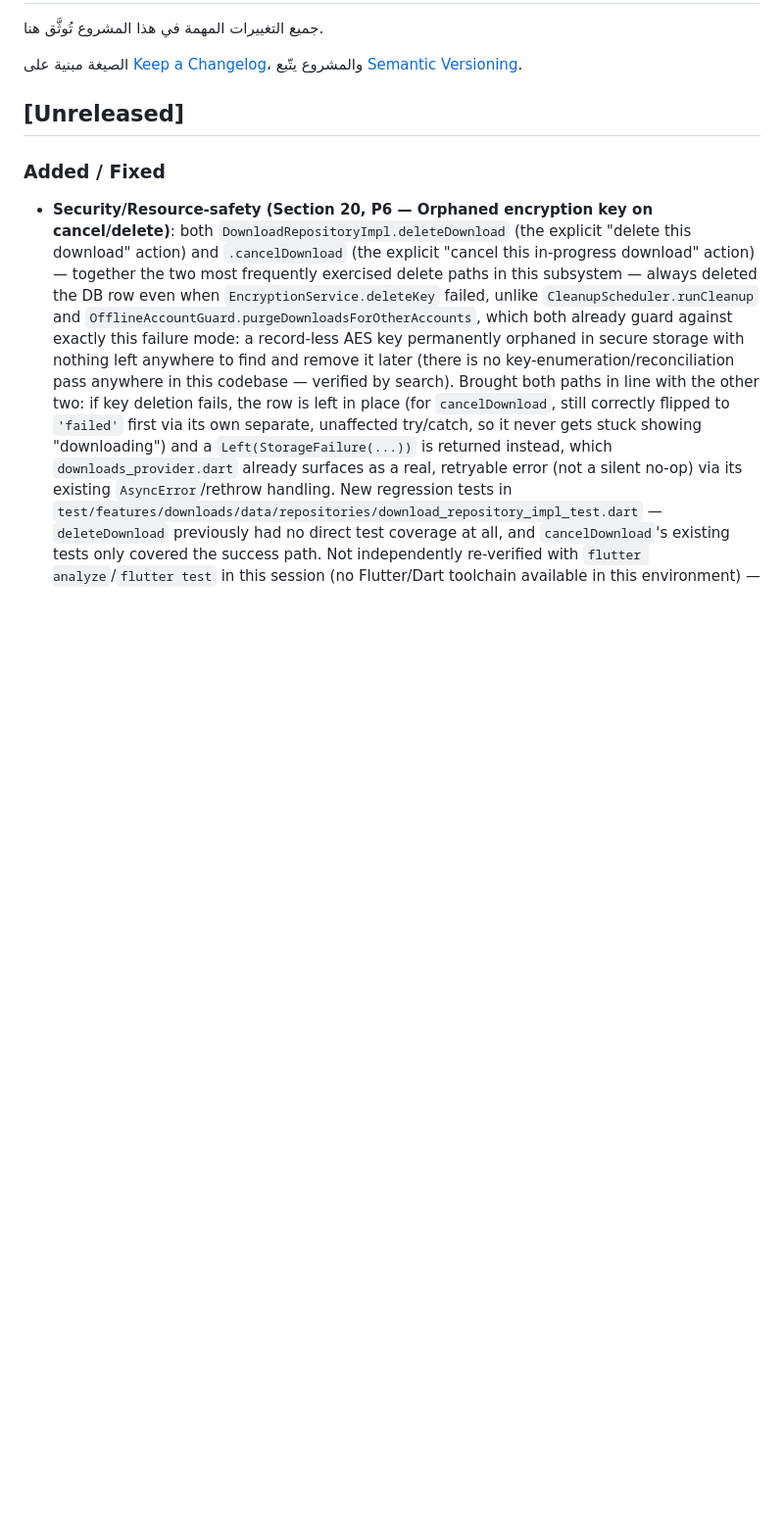
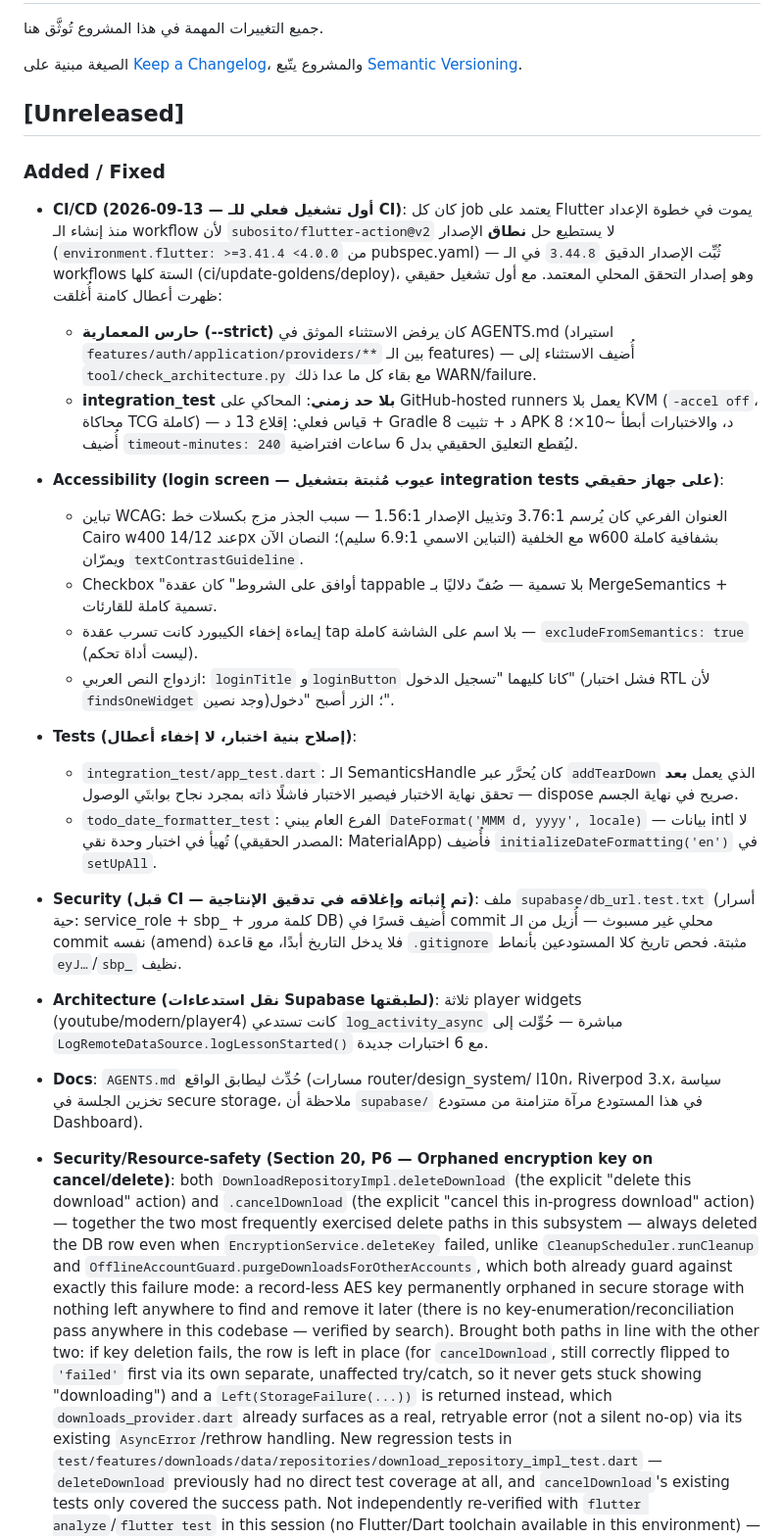
Before and after one commit to mi9092921-alt/EduZone_App, a Markdown page: CHANGELOG.md, the part around the change. Shown at 98% size. Rendered like a GitHub page; blank space fills up the shorter version.

```diff
--- a/CHANGELOG.md
+++ b/CHANGELOG.md
@@ -8,6 +8,53 @@
 ## [Unreleased]
 
 ### Added / Fixed
+
+- **CI/CD (2026-09-13 — أول تشغيل فعلي للـ CI)**: كان كل job يعتمد على Flutter
+  يموت في خطوة الإعداد منذ إنشاء الـ workflow لأن `subosito/flutter-action@v2`
+  لا يستطيع حل **نطاق** الإصدار (`environment.flutter: >=3.41.4 <4.0.0` من
+  pubspec.yaml) — ثُبِّت الإصدار الدقيق `3.44.8` في الـ workflows الستة كلها
+  (ci/update-goldens/deploy)، وهو إصدار التحقق المحلي المعتمد. مع أول تشغيل
+  حقيقي ظهرت أعطال كامنة أُغلقت:
+  - **حارس المعمارية (--strict)** كان يرفض الاستثناء الموثق في AGENTS.md
+    (استيراد `features/auth/application/providers/**` بين الـ features) —
+    أُضيف الاستثناء إلى `tool/check_architecture.py` مع بقاء كل ما عدا ذلك
+    WARN/failure.
+  - **integration_test بلا حد زمني**: المحاكي على GitHub-hosted runners يعمل
+    بلا KVM (`-accel off`، محاكاة TCG كاملة) — قياس فعلي: إقلاع 13 د +
+    Gradle 8 د + تثبيت APK 8 د، والاختبارات أبطأ ~10×؛ أُضيف
+    `timeout-minutes: 240` ليُقطع التعليق الحقيقي بدل 6 ساعات افتراضية.
+- **Accessibility (login screen — عيوب مُثبتة بتشغيل integration tests على
+  جهاز حقيقي)**:
+  - تباين WCAG: العنوان الفرعي كان يُرسم 3.76:1 وتذييل الإصدار 1.56:1 —
+    سبب الجذر مزج بكسلات خط Cairo w400 عند 14/12px مع الخلفية (التباين
+    الاسمي 6.9:1 سليم)؛ النصان الآن w600 بشفافية كاملة ويمرّان
+    `textContrastGuideline`.
+  - Checkbox "أوافق على الشروط" كان عقدة tappable بلا تسمية — صُفّ دلاليًا
+    بـ MergeSemantics + تسمية كاملة للقارئات.
+  - إيماءة إخفاء الكيبورد كانت تسرب عقدة tap بلا اسم على الشاشة كاملة —
+    `excludeFromSemantics: true` (ليست أداة تحكم).
+  - ازدواج النص العربي: `loginTitle` و`loginButton` كانا كليهما "تسجيل
+    الدخول" (فشل اختبار RTL لأن `findsOneWidget` وجد نصين)؛ الزر أصبح
+    "دخول".
+- **Tests (إصلاح بنية اختبار، لا إخفاء أعطال)**:
+  - `integration_test/app_test.dart`: الـ SemanticsHandle كان يُحرَّر عبر
+    `addTearDown` الذي يعمل **بعد** تحقق نهاية الاختبار فيصير الاختبار
+    فاشلًا ذاته بمجرد نجاح بوابتَي الوصول — dispose صريح في نهاية الجسم.
+  - `todo_date_formatter_test`: الفرع العام يبني `DateFormat('MMM d, yyyy',
+    locale)` — بيانات intl لا تُهيأ في اختبار وحدة نقي (المصدر الحقيقي:
+    MaterialApp) فأُضيف `initializeDateFormatting('en')` في `setUpAll`.
+- **Security (قبل CI — تم إثباته وإغلاقه في تدقيق الإنتاجية)**: ملف
+  `supabase/db_url.test.txt` (أسرار حية: service_role + sbp_ + كلمة مرور
+  DB) أُضيف قسرًا في commit محلي غير مسبوث — أُزيل من الـ commit نفسه
+  (amend) فلا يدخل التاريخ أبدًا، مع قاعدة `.gitignore` مثبتة. فحص تاريخ
+  كلا المستودعين بأنماط `eyJ…`/`sbp_` نظيف.
+- **Architecture (نقل استدعاءات Supabase لطبقتها)**: ثلاثة player widgets
+  (youtube/modern/player4) كانت تستدعي `log_activity_async` مباشرة — حُوِّلت
+  إلى `LogRemoteDataSource.logLessonStarted()` مع 6 اختبارات جديدة.
+- **Docs**: `AGENTS.md` حُدِّث ليطابق الواقع (مسارات router/design_system/
+  l10n، Riverpod 3.x، سياسة تخزين الجلسة في secure storage، ملاحظة أن
+  `supabase/` في هذا المستودع مرآة متزامنة من مستودع Dashboard).
+
 - **Security/Resource-safety (Section 20, P6 — Orphaned encryption key on
   cancel/delete)**: both `DownloadRepositoryImpl.deleteDownload` (the
   explicit "delete this download" action) and `.cancelDownload` (the
```
Also changed, not shown: PRODUCTION_READINESS_AUDIT_2026-09.md (added, +151 -0 lines).
